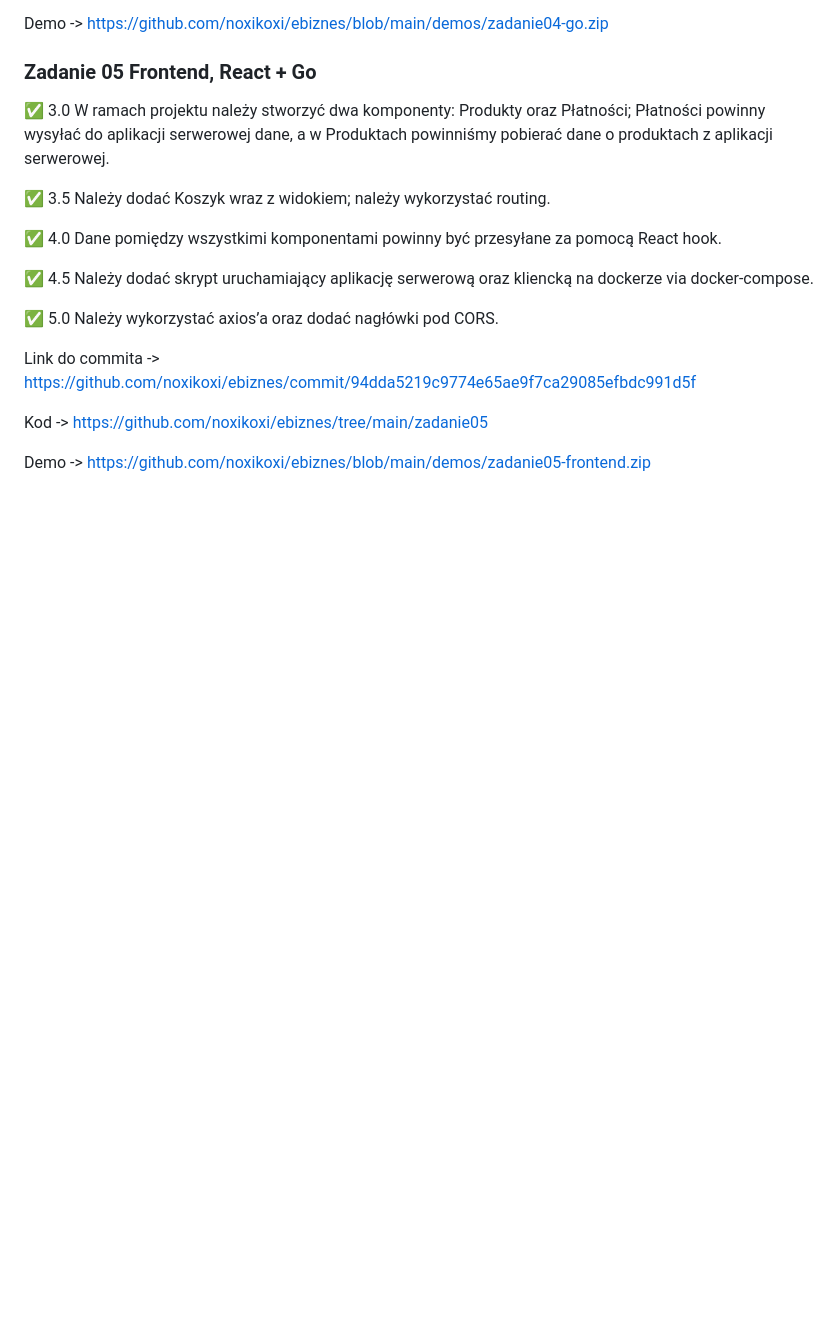
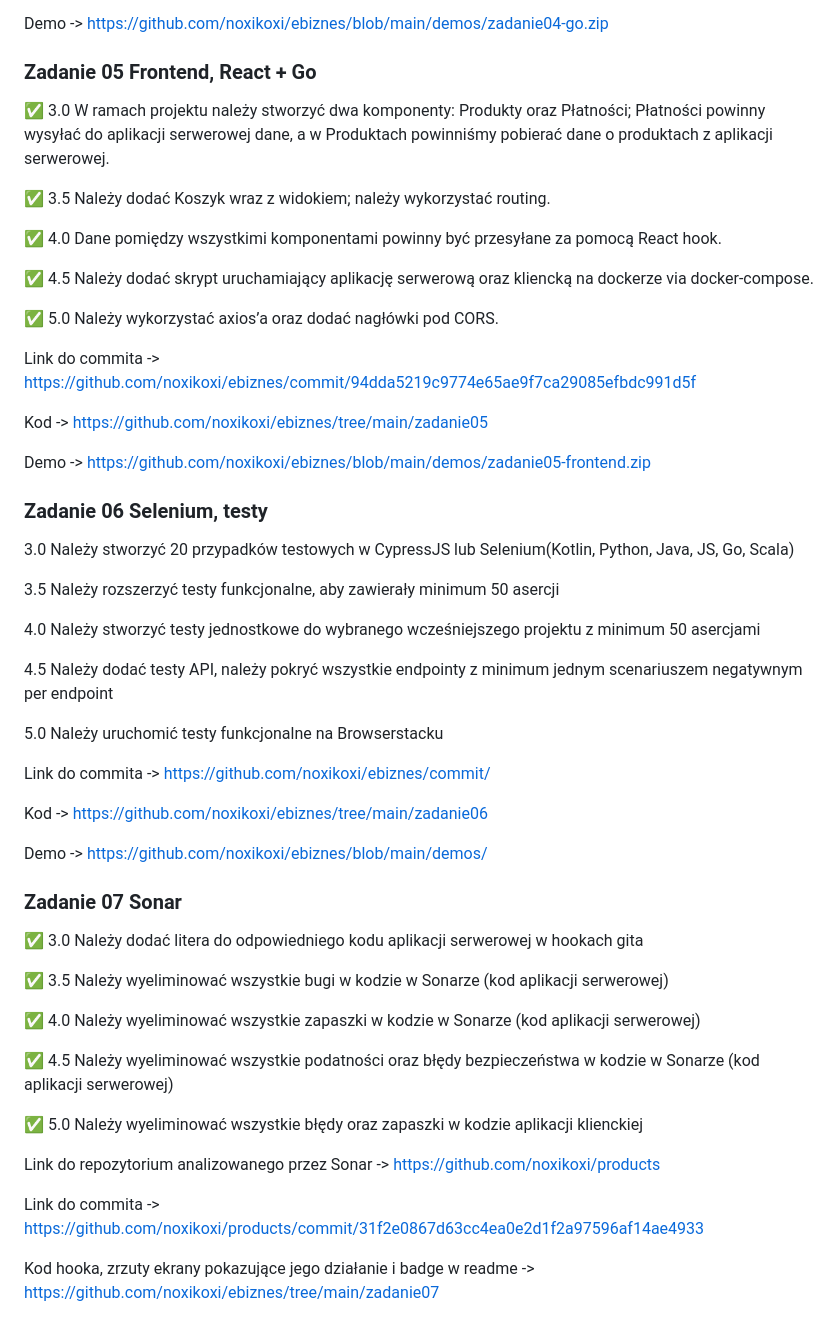
Before and after one commit to noxikoxi/ebiznes, a Markdown page: README.md, the part around the change. GitHub-like rendering; blank space fills up the shorter version.

Commit message:
sonar

```diff
--- a/README.md
+++ b/README.md
@@ -92,3 +92,40 @@ Link do commita -> https://github.com/noxikoxi/ebiznes/commit/94dda5219c9774e65a
 Kod -> https://github.com/noxikoxi/ebiznes/tree/main/zadanie05
 
 Demo -> https://github.com/noxikoxi/ebiznes/blob/main/demos/zadanie05-frontend.zip
+
+### Zadanie 06 Selenium, testy
+
+3.0 Należy stworzyć 20 przypadków testowych w CypressJS lub Selenium(Kotlin, Python, Java, JS, Go, Scala)
+
+3.5 Należy rozszerzyć testy funkcjonalne, aby zawierały minimum 50 asercji
+
+4.0 Należy stworzyć testy jednostkowe do wybranego wcześniejszego projektu z minimum 50 asercjami
+
+4.5 Należy dodać testy API, należy pokryć wszystkie endpointy z minimum jednym scenariuszem negatywnym per endpoint
+
+5.0 Należy uruchomić testy funkcjonalne na Browserstacku
+
+Link do commita -> https://github.com/noxikoxi/ebiznes/commit/
+
+Kod -> https://github.com/noxikoxi/ebiznes/tree/main/zadanie06
+
+Demo -> https://github.com/noxikoxi/ebiznes/blob/main/demos/
+
+
+### Zadanie 07 Sonar
+
+:white_check_mark: 3.0 Należy dodać litera do odpowiedniego kodu aplikacji serwerowej w hookach gita
+
+:white_check_mark: 3.5 Należy wyeliminować wszystkie bugi w kodzie w Sonarze (kod aplikacji serwerowej)
+
+:white_check_mark: 4.0 Należy wyeliminować wszystkie zapaszki w kodzie w Sonarze (kod aplikacji serwerowej)
+
+:white_check_mark: 4.5 Należy wyeliminować wszystkie podatności oraz błędy bezpieczeństwa w kodzie w Sonarze (kod aplikacji serwerowej)
+
+:white_check_mark: 5.0 Należy wyeliminować wszystkie błędy oraz zapaszki w kodzie aplikacji klienckiej
+
+Link do repozytorium analizowanego przez Sonar -> https://github.com/noxikoxi/products
+
+Link do commita -> https://github.com/noxikoxi/products/commit/31f2e0867d63cc4ea0e2d1f2a97596af14ae4933
+
+Kod hooka, zrzuty ekrany pokazujące jego działanie i badge w readme -> https://github.com/noxikoxi/ebiznes/tree/main/zadanie07
```
Also changed, not shown: zadanie07/readme.md (added, +25 -0 lines), zadanie07/hook_test_client.png (added), zadanie07/hook_test_poprawne.png (added), zadanie07/hook_test_server.png (added), 1 other file.
